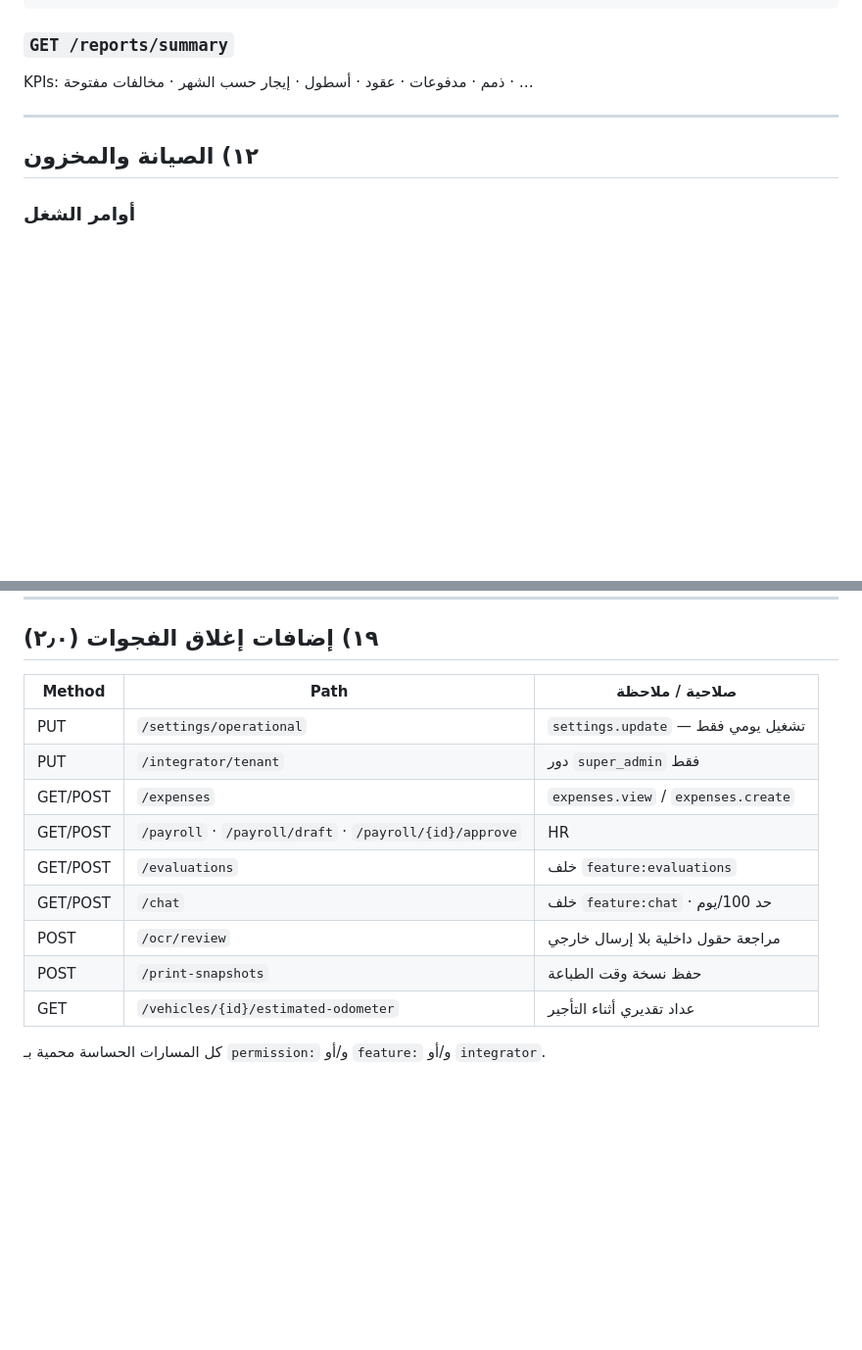
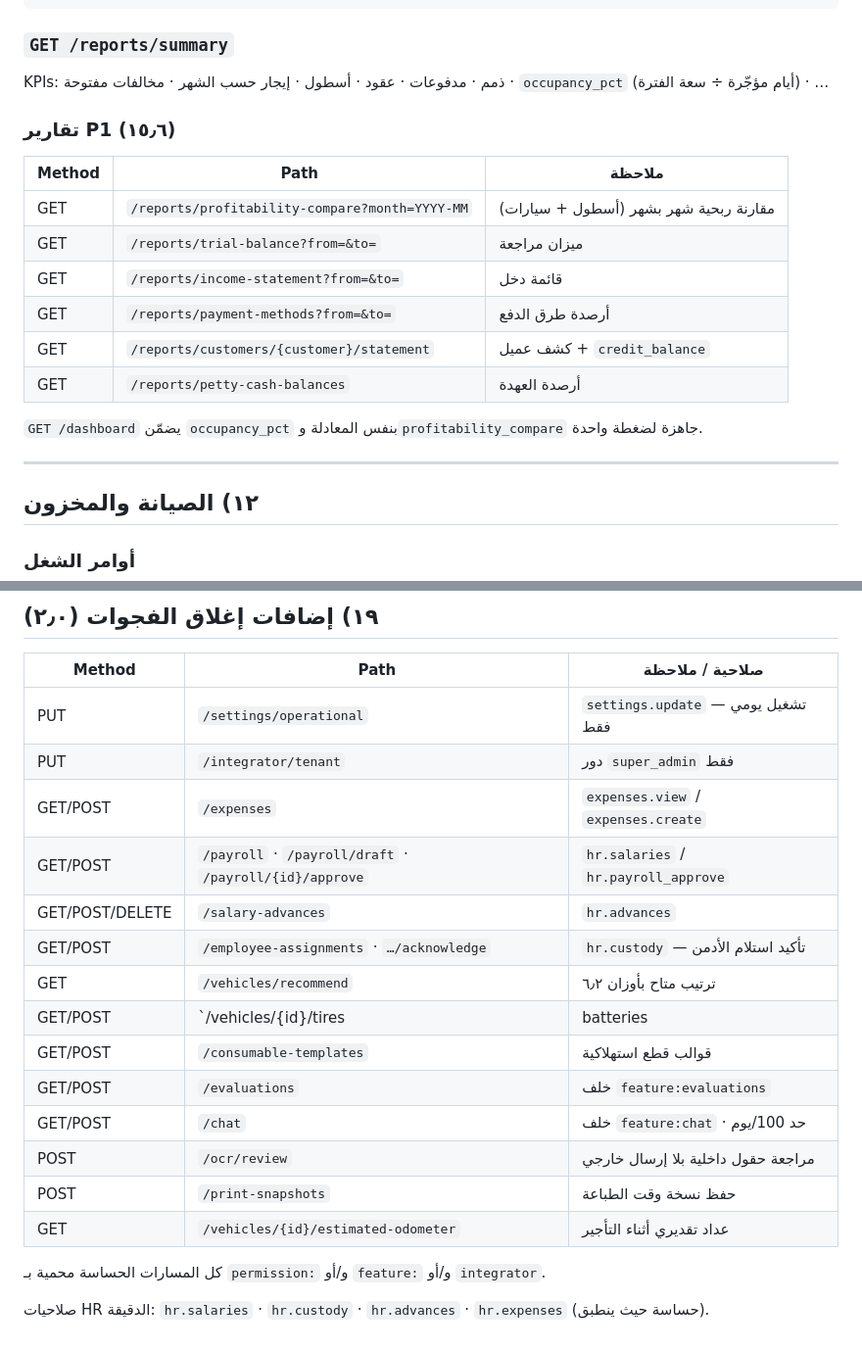
Before and after one commit to MohamedSamy902/rental-cars, a Markdown page: docs/API.md, 2 parts joined by grey strips. Shown at 98% size. GitHub-like rendering; blank space fills up the shorter version.

````diff
--- a/docs/API.md
+++ b/docs/API.md
@@ -439,7 +439,19 @@ Query: `filter=all|one|today|week|range`
 ```
 
 ### `GET /reports/summary`
-KPIs: ذمم · مدفوعات · عقود · أسطول · إيجار حسب الشهر · مخالفات مفتوحة · …
+KPIs: ذمم · مدفوعات · عقود · أسطول · إيجار حسب الشهر · مخالفات مفتوحة · `occupancy_pct` (أيام مؤجّرة ÷ سعة الفترة) · …
+
+### تقارير P1 (١٥٫٦)
+| Method | Path | ملاحظة |
+|--------|------|--------|
+| GET | `/reports/profitability-compare?month=YYYY-MM` | مقارنة ربحية شهر بشهر (أسطول + سيارات) |
+| GET | `/reports/trial-balance?from=&to=` | ميزان مراجعة |
+| GET | `/reports/income-statement?from=&to=` | قائمة دخل |
+| GET | `/reports/payment-methods?from=&to=` | أرصدة طرق الدفع |
+| GET | `/reports/customers/{customer}/statement` | كشف عميل + `credit_balance` |
+| GET | `/reports/petty-cash-balances` | أرصدة العهدة |
+
+`GET /dashboard` يضمّن `occupancy_pct` بنفس المعادلة و`profitability_compare` جاهزة لضغطة واحدة.
 
 ---
 
@@ -680,7 +692,12 @@ password: password
 | PUT | `/settings/operational` | `settings.update` — تشغيل يومي فقط |
 | PUT | `/integrator/tenant` | دور `super_admin` فقط |
 | GET/POST | `/expenses` | `expenses.view` / `expenses.create` |
-| GET/POST | `/payroll` · `/payroll/draft` · `/payroll/{id}/approve` | HR |
+| GET/POST | `/payroll` · `/payroll/draft` · `/payroll/{id}/approve` | `hr.salaries` / `hr.payroll_approve` |
+| GET/POST/DELETE | `/salary-advances` | `hr.advances` |
+| GET/POST | `/employee-assignments` · `…/acknowledge` | `hr.custody` — تأكيد استلام الأدمن |
+| GET | `/vehicles/recommend` | ترتيب متاح بأوزان ٦٫٢ |
+| GET/POST | `/vehicles/{id}/tires|batteries|downtime|consumables` | أصول المركبة ٦٫٩–٦٫١١ · ١٤٫١ |
+| GET/POST | `/consumable-templates` | قوالب قطع استهلاكية |
 | GET/POST | `/evaluations` | خلف `feature:evaluations` |
 | GET/POST | `/chat` | خلف `feature:chat` · حد 100/يوم |
 | POST | `/ocr/review` | مراجعة حقول داخلية بلا إرسال خارجي |
@@ -688,3 +705,5 @@ password: password
 | GET | `/vehicles/{id}/estimated-odometer` | عداد تقديري أثناء التأجير |
 
 كل المسارات الحساسة محمية بـ `permission:` و/أو `feature:` و/أو `integrator`.
+
+صلاحيات HR الدقيقة: `hr.salaries` · `hr.custody` · `hr.advances` · `hr.expenses` (حساسة حيث ينطبق).
````
Also changed, not shown: docs/معايير-المشروع-الملزمة.md (+11 -3 lines).
